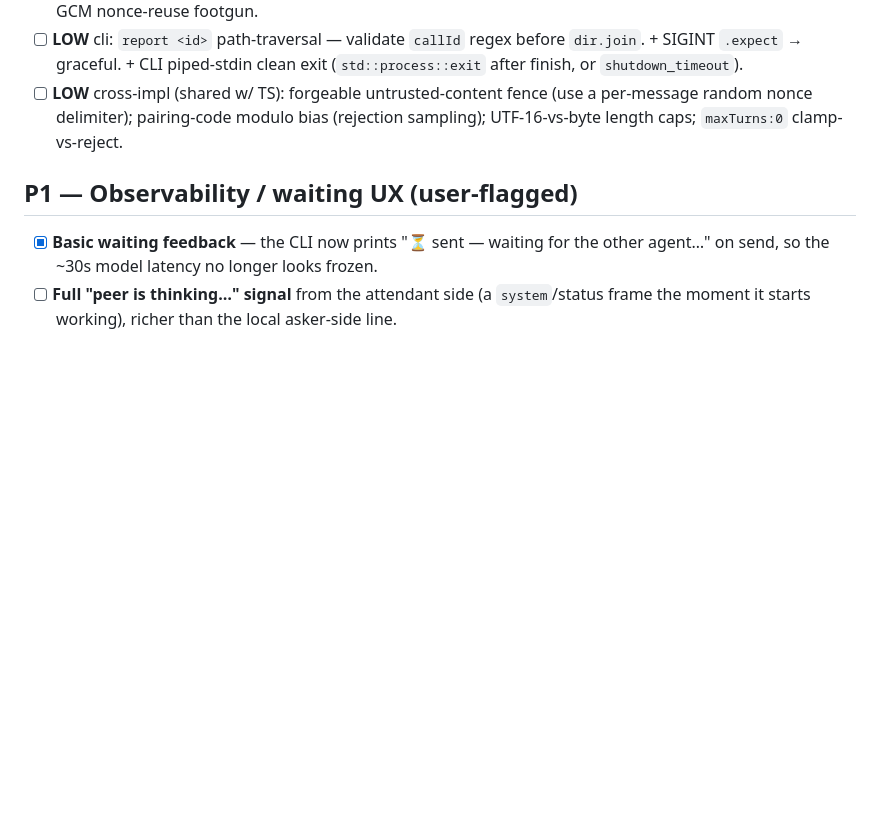
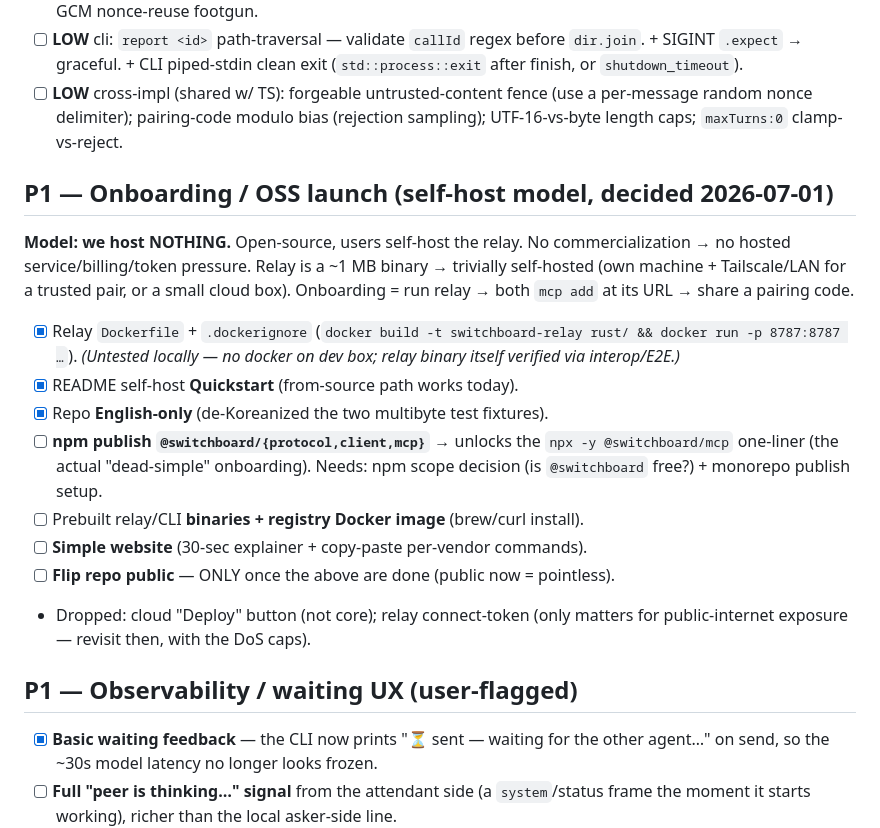
Before and after one commit to ssh-ai/magpie, a Markdown page: TODO.md, the part around the change. GitHub-like rendering; blank space fills up the shorter version.

Commit message:
docs(todo): record self-host onboarding/OSS-launch plan
Co-Authored-By: Claude Opus 4.8 (1M context) <noreply@anthropic.com>

```diff
--- a/TODO.md
+++ b/TODO.md
@@ -159,6 +159,27 @@ internet-exposed component → fold into "P2 relay hardening" below before expos
       per-message random nonce delimiter); pairing-code modulo bias (rejection
       sampling); UTF-16-vs-byte length caps; `maxTurns:0` clamp-vs-reject.
 
+## P1 — Onboarding / OSS launch (self-host model, decided 2026-07-01)
+
+**Model: we host NOTHING.** Open-source, users self-host the relay. No
+commercialization → no hosted service/billing/token pressure. Relay is a ~1 MB
+binary → trivially self-hosted (own machine + Tailscale/LAN for a trusted pair,
+or a small cloud box). Onboarding = run relay → both `mcp add` at its URL → share
+a pairing code.
+- [x] Relay `Dockerfile` + `.dockerignore` (`docker build -t switchboard-relay rust/
+      && docker run -p 8787:8787 …`). *(Untested locally — no docker on dev box;
+      relay binary itself verified via interop/E2E.)*
+- [x] README self-host **Quickstart** (from-source path works today).
+- [x] Repo **English-only** (de-Koreanized the two multibyte test fixtures).
+- [ ] **npm publish `@switchboard/{protocol,client,mcp}`** → unlocks the
+      `npx -y @switchboard/mcp` one-liner (the actual "dead-simple" onboarding).
+      Needs: npm scope decision (is `@switchboard` free?) + monorepo publish setup.
+- [ ] Prebuilt relay/CLI **binaries + registry Docker image** (brew/curl install).
+- [ ] **Simple website** (30-sec explainer + copy-paste per-vendor commands).
+- [ ] **Flip repo public** — ONLY once the above are done (public now = pointless).
+- Dropped: cloud "Deploy" button (not core); relay connect-token (only matters for
+  public-internet exposure — revisit then, with the DoS caps).
+
 ## P1 — Observability / waiting UX (user-flagged)
 - [x] **Basic waiting feedback** — the CLI now prints "⏳ sent — waiting for the
       other agent…" on send, so the ~30s model latency no longer looks frozen.
```
